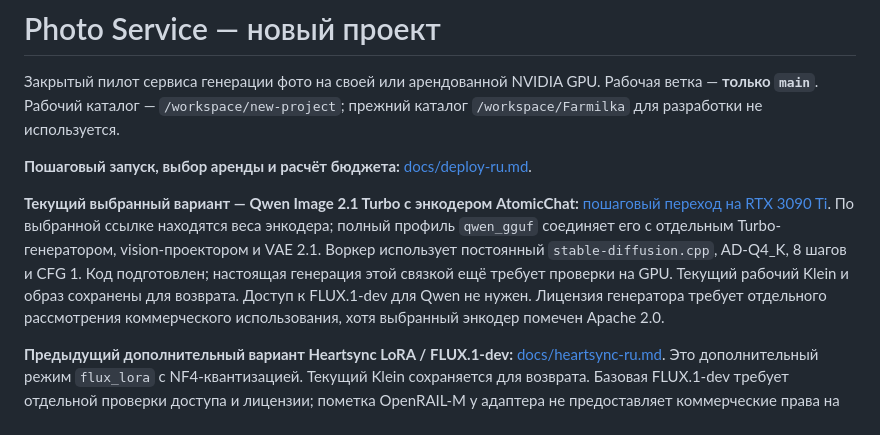
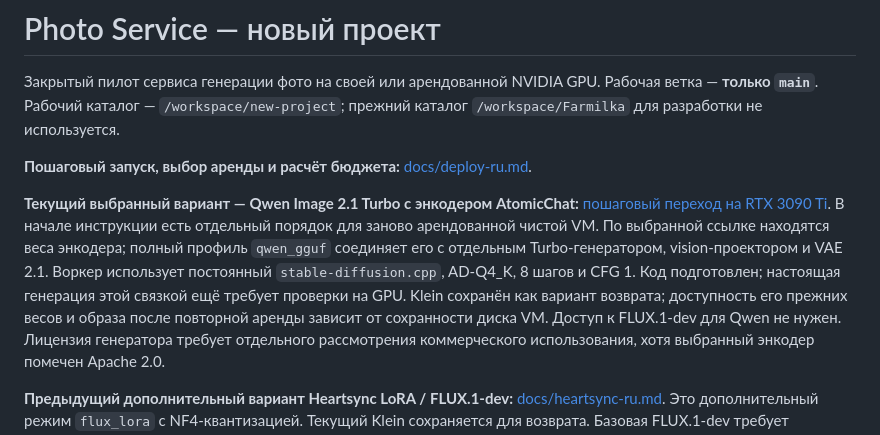
Before and after one commit to nutakoe27-commits/Farmilka, a Markdown page: README.md, the part around the change. GitHub-like rendering.

```diff
--- a/README.md
+++ b/README.md
@@ -8,11 +8,13 @@
 
 **Текущий выбранный вариант — Qwen Image 2.1 Turbo с энкодером AtomicChat:**
 [пошаговый переход на RTX 3090 Ti](docs/qwen-ru.md).
+В начале инструкции есть отдельный порядок для заново арендованной чистой VM.
 По выбранной ссылке находятся веса энкодера; полный профиль `qwen_gguf`
 соединяет его с отдельным Turbo-генератором, vision-проектором и VAE 2.1.
 Воркер использует постоянный `stable-diffusion.cpp`, AD-Q4_K, 8 шагов и CFG 1.
 Код подготовлен; настоящая генерация этой связкой ещё требует проверки на GPU.
-Текущий рабочий Klein и образ сохранены для возврата. Доступ к FLUX.1-dev
+Klein сохранён как вариант возврата; доступность его прежних весов и образа
+после повторной аренды зависит от сохранности диска VM. Доступ к FLUX.1-dev
 для Qwen не нужен. Лицензия генератора требует отдельного рассмотрения
 коммерческого использования, хотя выбранный энкодер помечен Apache 2.0.
 
```
Also changed, not shown: docs/qwen-ru.md (+68 -4 lines), docs/validation.md (+5 -2 lines).
